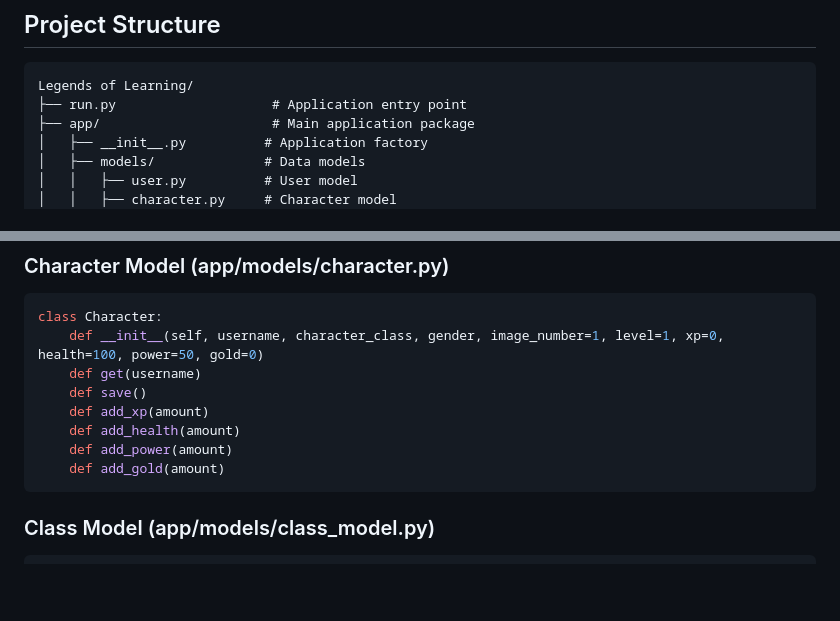
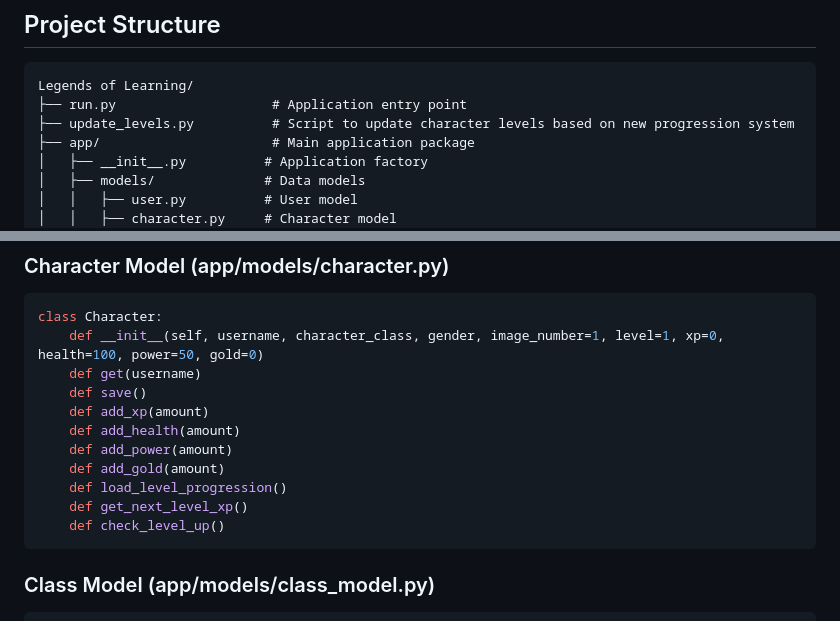
Before and after one commit to dsuth10/Legends-of-Learning2, a Markdown page: TECHNICAL_DOCUMENTATION.md, 2 parts joined by grey strips. GitHub-like rendering; blank space fills up the shorter version.

````diff
--- a/TECHNICAL_DOCUMENTATION.md
+++ b/TECHNICAL_DOCUMENTATION.md
@@ -39,6 +39,7 @@
 ```
 Legends of Learning/
 ├── run.py                    # Application entry point
+├── update_levels.py          # Script to update character levels based on new progression system
 ├── app/                      # Main application package
 │   ├── __init__.py          # Application factory
 │   ├── models/              # Data models
@@ -97,6 +99,9 @@ class Character:
     def add_health(amount)
     def add_power(amount)
     def add_gold(amount)
+    def load_level_progression()
+    def get_next_level_xp()
+    def check_level_up()
 ```
 
 ### Class Model (app/models/class_model.py)
````
Also changed, not shown: other parts of TECHNICAL_DOCUMENTATION.md (+40 -1 lines).
